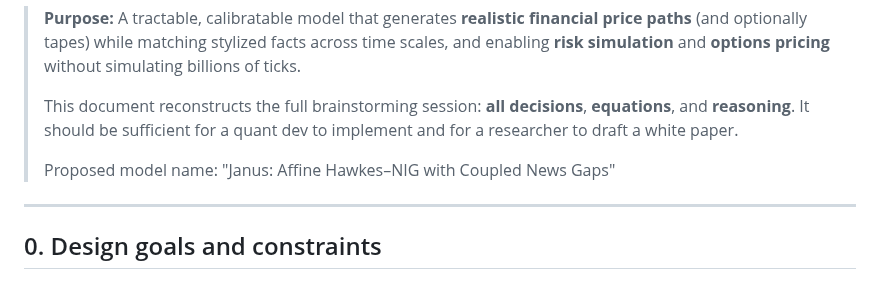
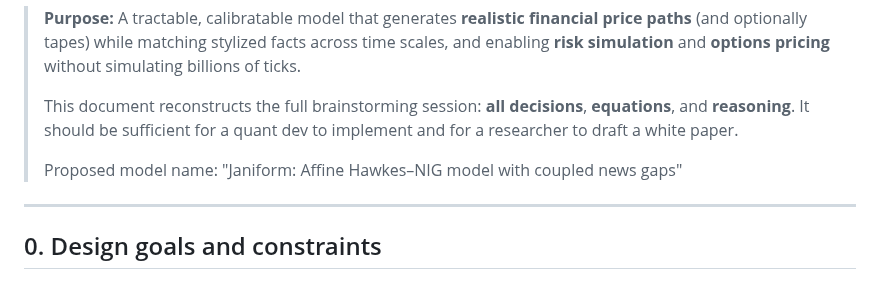
Before and after one commit to lejmer/janiform, a Markdown page: docs/design/janiform_design_brainstorm_notes.md, the part around the change. GitHub-like rendering.

Commit message:
Rename brainstorm document, update name from Janus -> Janiform in that document

```diff
--- a/docs/design/janus_design_brainstorm_notes.md
+++ b/docs/design/janiform_design_brainstorm_notes.md
@@ -4,7 +4,7 @@
 >
 > This document reconstructs the full brainstorming session: **all decisions**, **equations**, and **reasoning**. It should be sufficient for a quant dev to implement and for a researcher to draft a white paper.
 >
-> Proposed model name: "Janus: Affine Hawkes–NIG with Coupled News Gaps"
+> Proposed model name: "Janiform: Affine Hawkes–NIG model with coupled news gaps"
 
 ---
 
```
